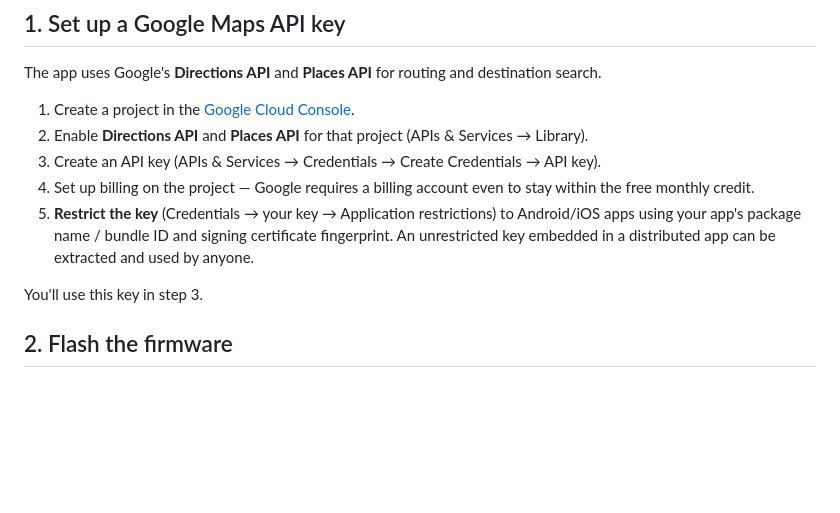
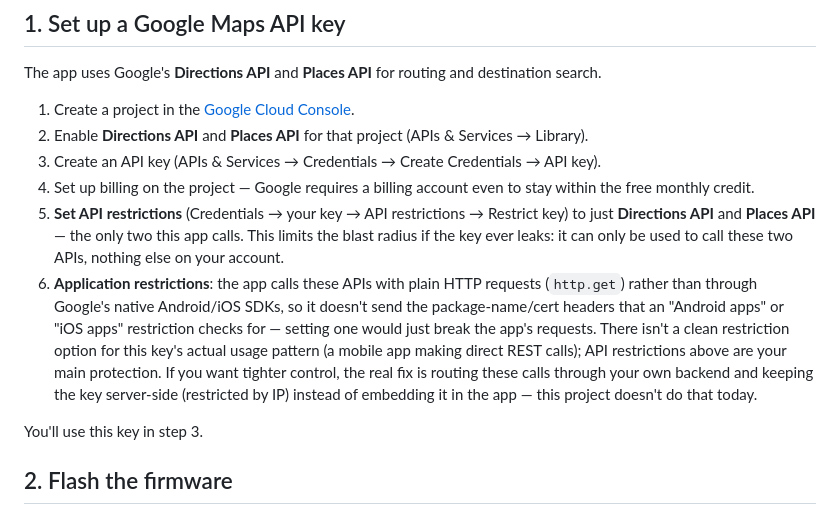
Before and after one commit to mattpidden/bike-navigation, a Markdown page: README.md, the part around the change. Drawn GitHub-style; blank space fills up the shorter version.

Commit message:
README: clarify API restrictions and correct Application restrictions guidance
Explicitly names which two APIs to restrict the key to. Also corrects the
Application restrictions guidance — this app calls the REST endpoints via
plain HTTP, not Google's native SDKs, so an Android/iOS app restriction
would reject its requests (no package/cert headers to check). Notes the
actual mitigation (API restrictions) and the real fix (server-side proxy)
this project doesn't currently implement.

Co-Authored-By: Claude Sonnet 5 <noreply@anthropic.com>

```diff
--- a/README.md
+++ b/README.md
@@ -44,7 +44,8 @@ The app uses Google's **Directions API** and **Places API** for routing and dest
 2. Enable **Directions API** and **Places API** for that project (APIs & Services → Library).
 3. Create an API key (APIs & Services → Credentials → Create Credentials → API key).
 4. Set up billing on the project — Google requires a billing account even to stay within the free monthly credit.
-5. **Restrict the key** (Credentials → your key → Application restrictions) to Android/iOS apps using your app's package name / bundle ID and signing certificate fingerprint. An unrestricted key embedded in a distributed app can be extracted and used by anyone.
+5. **Set API restrictions** (Credentials → your key → API restrictions → Restrict key) to just **Directions API** and **Places API** — the only two this app calls. This limits the blast radius if the key ever leaks: it can only be used to call these two APIs, nothing else on your account.
+6. **Application restrictions**: the app calls these APIs with plain HTTP requests (`http.get`) rather than through Google's native Android/iOS SDKs, so it doesn't send the package-name/cert headers that an "Android apps" or "iOS apps" restriction checks for — setting one would just break the app's requests. There isn't a clean restriction option for this key's actual usage pattern (a mobile app making direct REST calls); API restrictions above are your main protection. If you want tighter control, the real fix is routing these calls through your own backend and keeping the key server-side (restricted by IP) instead of embedding it in the app — this project doesn't do that today.
 
 You'll use this key in step 3.
 
```
